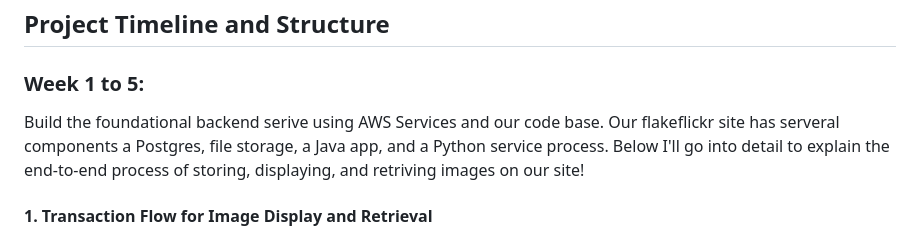
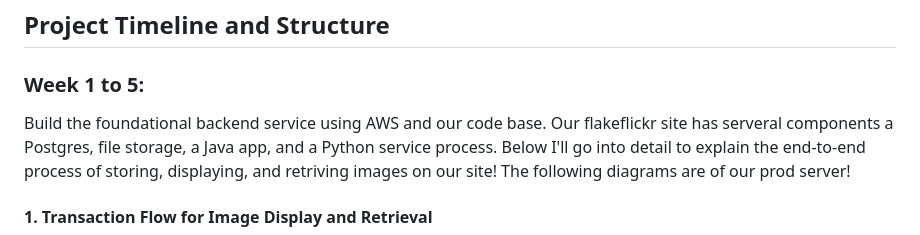
Before and after one commit to tadiusfrank2001/Managing_Complex_Cloud_Systems_CS181Y, a Markdown page: README.md, the part around the change. Drawn GitHub-style.

```diff
--- a/README.md
+++ b/README.md
@@ -73,7 +73,7 @@
 
 ### Week 1 to 5:
 
-Build the foundational backend serive using AWS Services and our code base. Our flakeflickr site has serveral components a Postgres, file storage, a Java app, and a Python service process. Below I'll go into detail to explain the end-to-end process of storing, displaying, and retriving images on our site!
+Build the foundational backend service using AWS and our code base. Our flakeflickr site has serveral components a Postgres, file storage, a Java app, and a Python service process. Below I'll go into detail to explain the end-to-end process of storing, displaying, and retriving images on our site! The following diagrams are of our prod server!
 
 #### 1. Transaction Flow for Image Display and Retrieval
 
```
